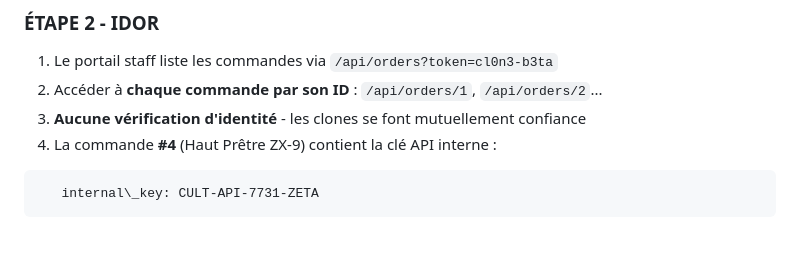
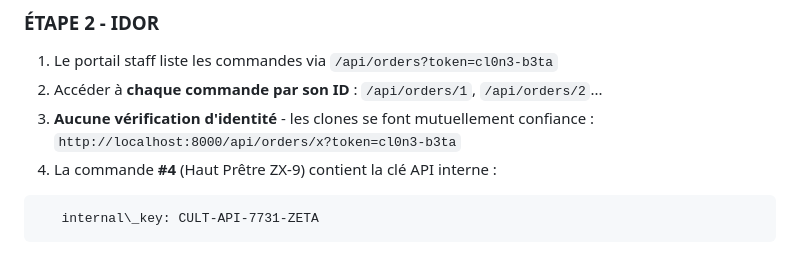
Before and after one commit to qooshy/Pizzaclonia, a Markdown page: README.md, the part around the change. Rendered like a GitHub page.

Commit message:
Update IDOR access instructions in README
Clarified the access method for orders in the API section.

````diff
--- a/README.md
+++ b/README.md
@@ -63,7 +63,7 @@ Accès : http://localhost:8000
 
 1. Le portail staff liste les commandes via `/api/orders?token=cl0n3-b3ta`
 2. Accéder à **chaque commande par son ID** : `/api/orders/1`, `/api/orders/2`...
-3. **Aucune vérification d'identité** - les clones se font mutuellement confiance
+3. **Aucune vérification d'identité** - les clones se font mutuellement confiance : `http://localhost:8000/api/orders/x?token=cl0n3-b3ta`
 4. La commande **#4** (Haut Prêtre ZX-9) contient la clé API interne :
 
 ```
````
